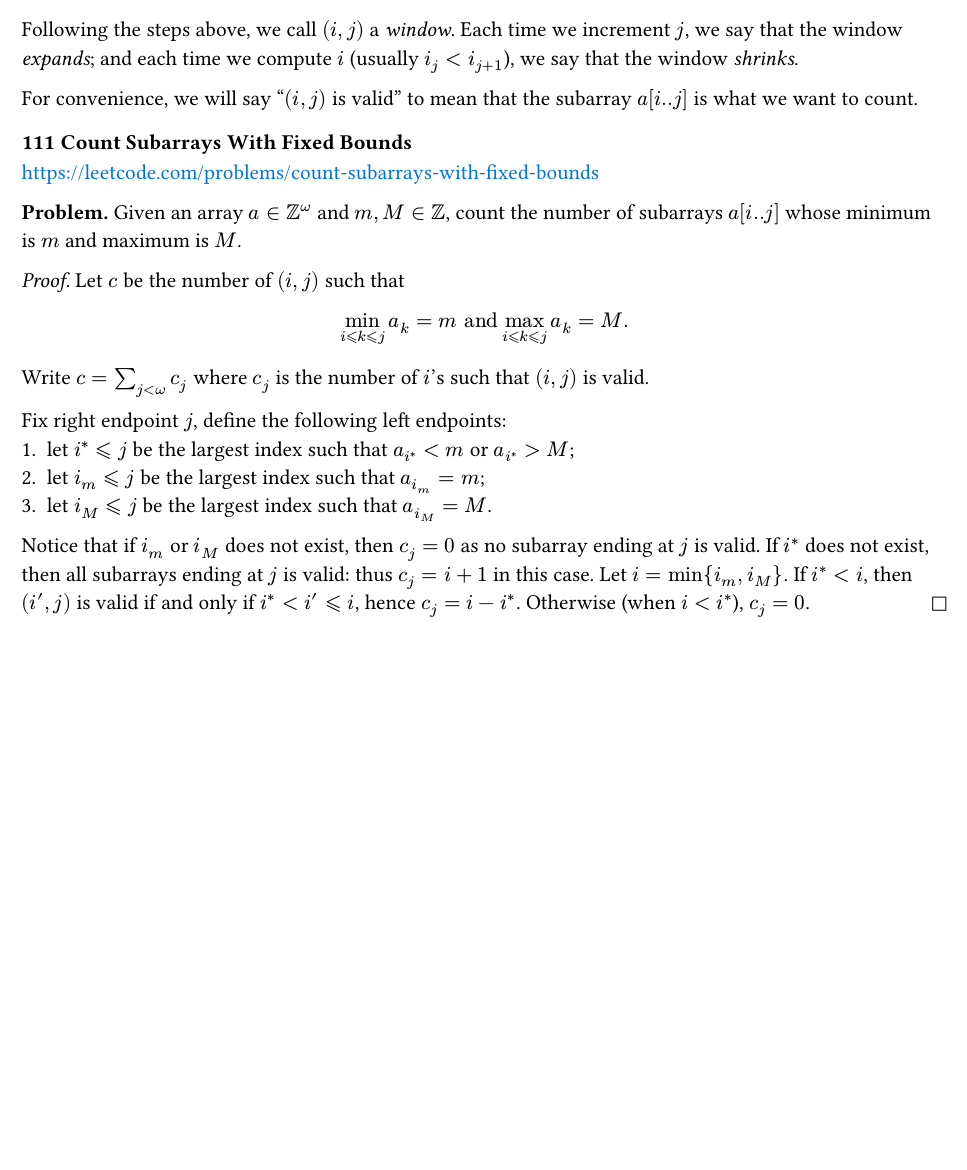
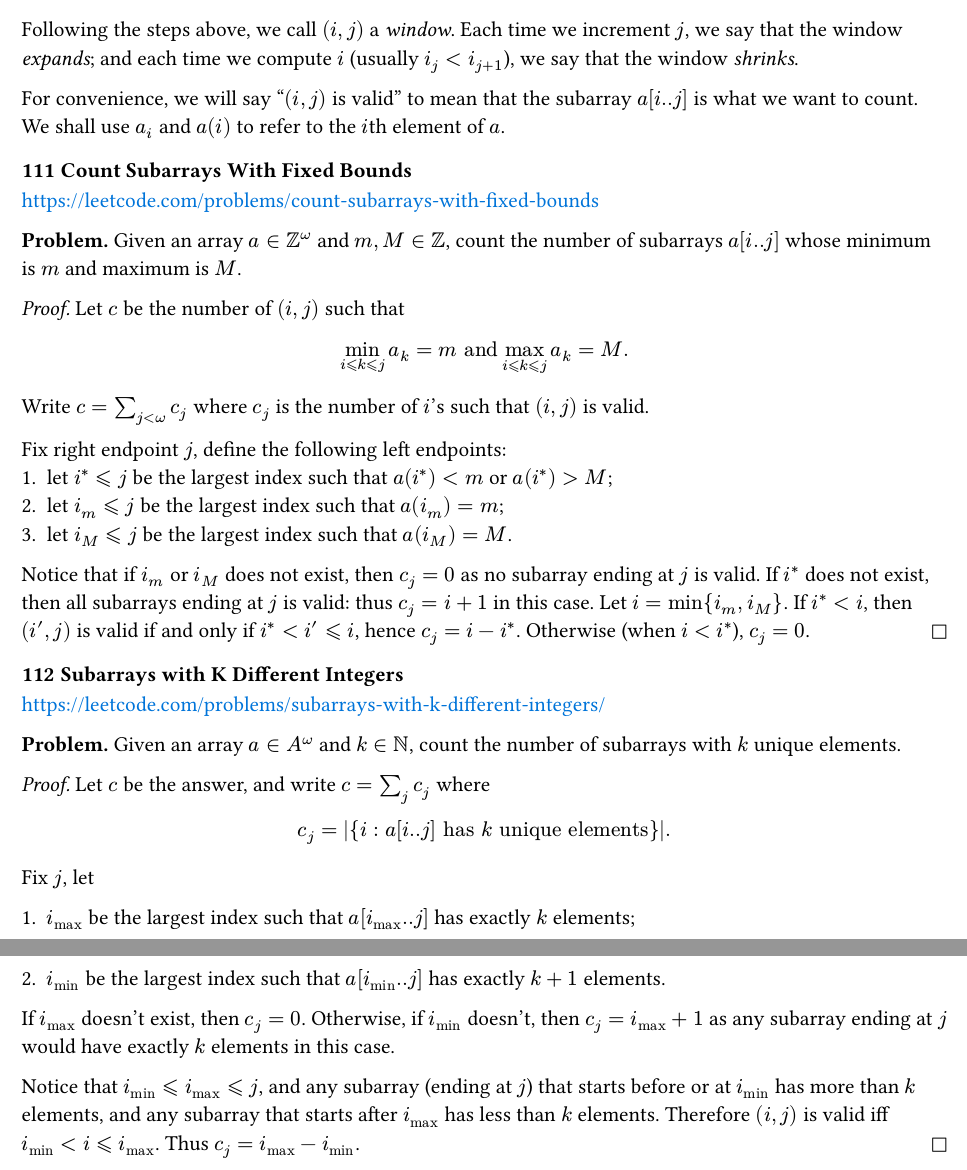
Before and after one commit to floaterest/copium, a Typst document (note/main.typ, which reads note/window.typ): part of the page before the commit and two parts of pages 1 and 2 of 2 after it, the two joined at a grey line, cut so that both start at the same text, the shorter picture padded with empty space. Compiled offline with Typst 0.15.

Commit message:
doc(note) window second example

```diff
--- a/note/window.typ
+++ b/note/window.typ
@@ -9,7 +10,7 @@ Given an array $a=(a_0,a_1,⋯) in A^ω$ and indices $i,j < ω$, let $a[i..j]$ d
 
 Following the steps above, we call $(i,j)$ a _window_. Each time we increment $j$, we say that the window _expands_; and each time we compute $i$ (usually $i_j < i_(j+1)$), we say that the window _shrinks_.
 
-For convenience, we will say "$(i,j)$ is valid" to mean that the subarray $a[i..j]$ is what we want to count.
+For convenience, we will say "$(i,j)$ is valid" to mean that the subarray $a[i..j]$ is what we want to count. We shall use $a_i$ and $a(i)$ to refer to the $i$th element of $a$.
 
 === Count Subarrays With Fixed Bounds
 
@@ -25,8 +26,29 @@ $
 Write $c=sum_(j < ω) c_j$ where $c_j$ is the number of $i$'s such that $(i,j)$ is valid.
 
 Fix right endpoint $j$, define the following left endpoints:
-+ let $i^* ⩽ j$ be the largest index such that $a_(i^*) <m$ or $a_(i^*) > M$;
-+ let $i_m ⩽ j$ be the largest index such that $a_(i_m)=m$;
-+ let $i_M ⩽ j$ be the largest index such that $a_(i_M)=M$.
++ let $i^* ⩽ j$ be the largest index such that $a(i^*) <m$ or $a(i^*) > M$;
++ let $i_m ⩽ j$ be the largest index such that $a(i_m)=m$;
++ let $i_M ⩽ j$ be the largest index such that $a(i_M)=M$.
 
 Notice that if $i_m$ or $i_M$ does not exist, then $c_j=0$ as no subarray ending at $j$ is valid. If $i^*$ does not exist, then all subarrays ending at $j$ is valid: thus $c_j=i+1$ in this case. Let $i=min{i_m,i_M}$. If $i^* < i$, then $(i',j)$ is valid if and only if $i^* < i' ⩽ i$, hence $c_j=i-i^*$. Otherwise (when $i < i^*$), $c_j=0$. #h(1fr) $square$
+
+=== Subarrays with K Different Integers
+
+#link("https://leetcode.com/problems/subarrays-with-k-different-integers/")
+
+*Problem.* Given an array $a in A^ω$ and $k in NN$, count the number of subarrays with $k$ unique elements.
+
+_Proof._ Let $c$ be the answer, and write $c=sum_j c_j$ where
+
+$
+c_j=|{i:a[i..j] "has" k "unique elements"}|.
+$
+
+Fix $j$, let
+
++ $i_"max"$ be the largest index such that $a[i_"max"..j]$ has exactly $k$ elements;
++ $i_"min"$ be the largest index such that $a[i_"min"..j]$ has exactly $k+1$ elements.
+
+If $i_"max"$ doesn't exist, then $c_j=0$. Otherwise, if $i_"min"$ doesn't, then $c_j=i_"max"+1$ as any subarray ending at $j$ would have exactly $k$ elements in this case.
+
+Notice that $i_"min" ⩽ i_"max" ⩽ j$, and any subarray (ending at $j$) that starts before or at $i_"min"$ has more than $k$ elements, and any subarray that starts after $i_"max"$ has less than $k$ elements. Therefore $(i,j)$ is valid iff $i_"min" < i ⩽ i_"max"$. Thus $c_j=i_"max"-i_"min"$. #h(1fr) $square$
```
Also changed, not shown: note/preamble.typ (added, +1 -0 lines), note/window.typ (1 more changed lines).
